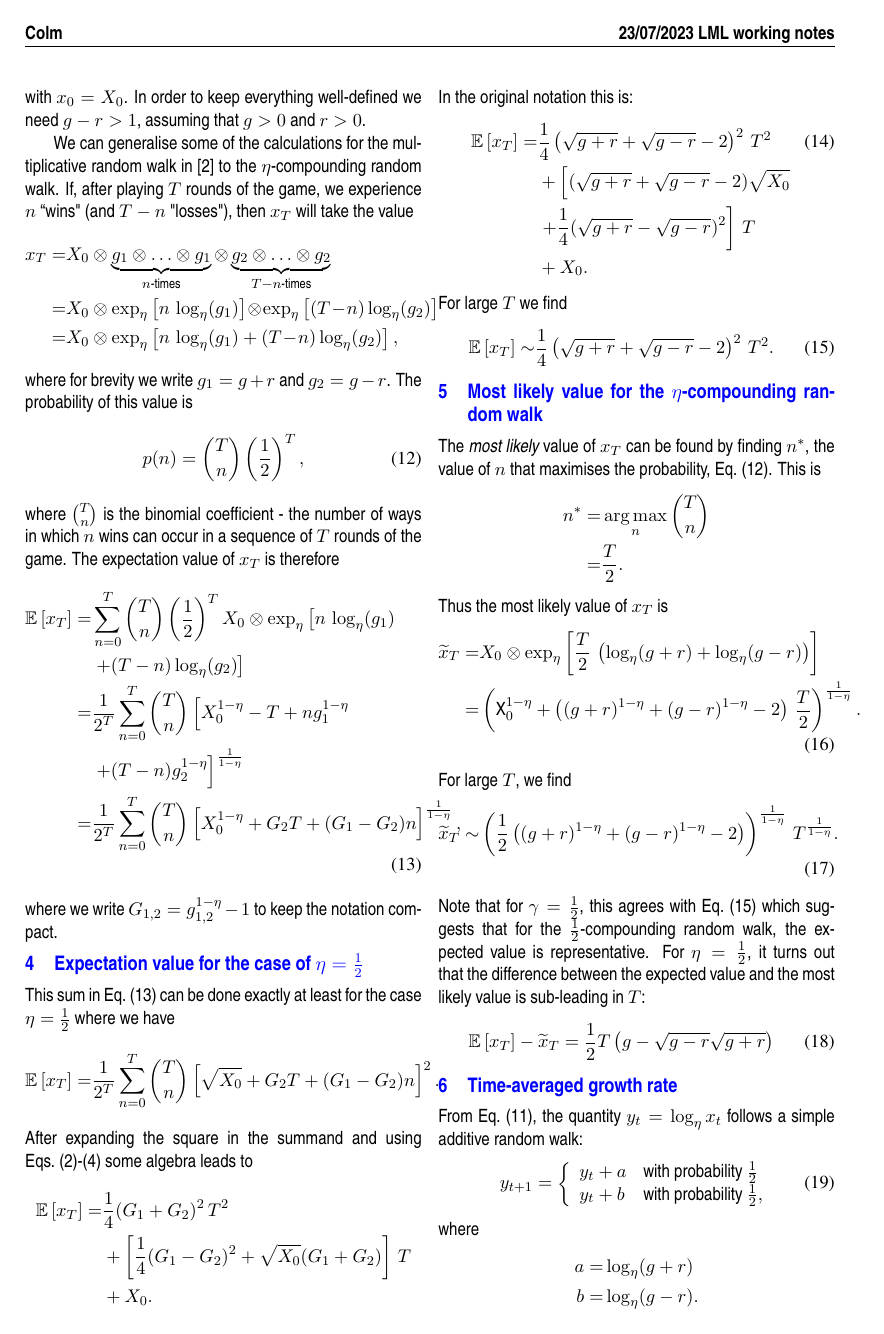
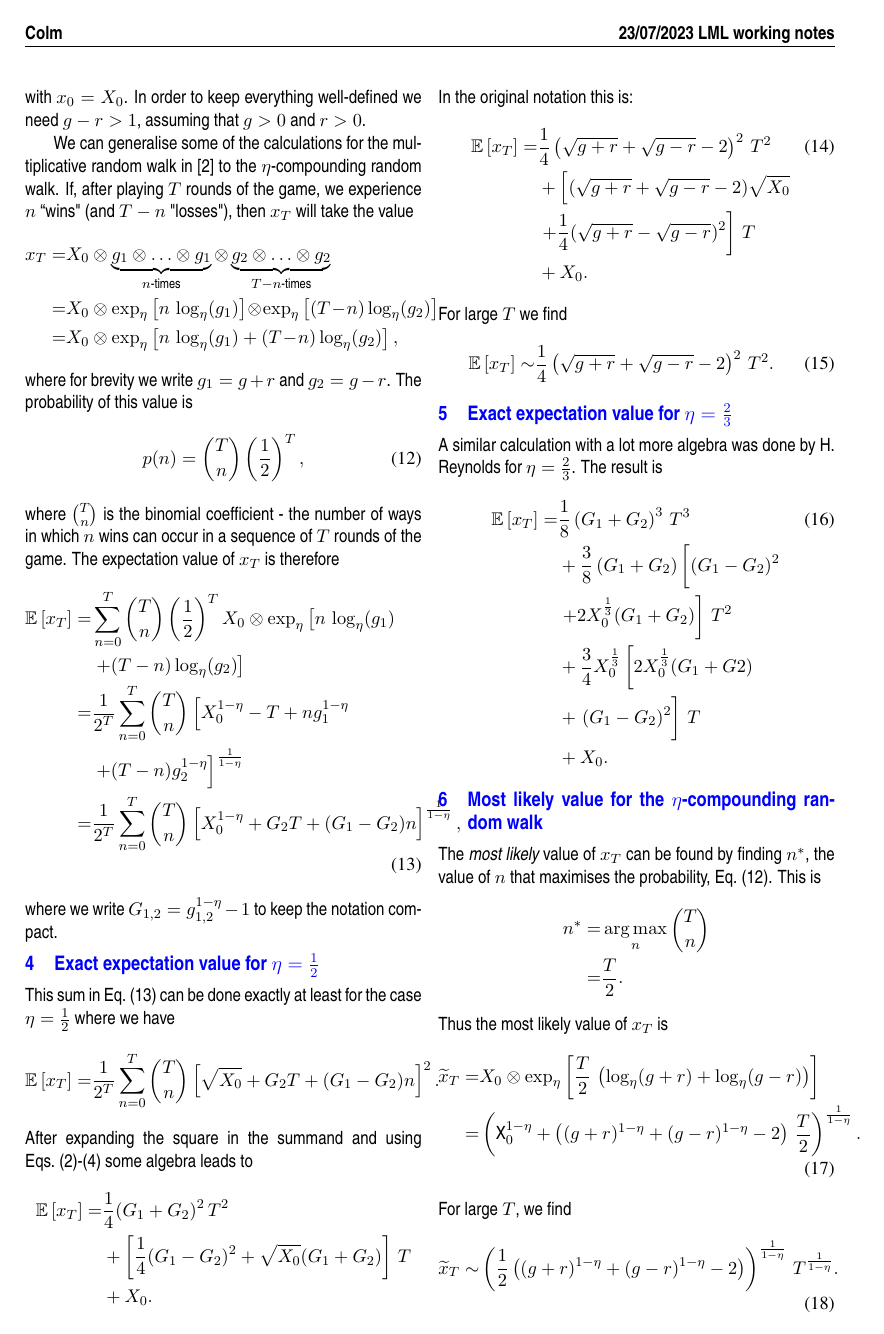
Before and after one commit to colm-connaughton/eta-compounding-note, a LaTeX document (eta-compounding.tex): page 2 of 3. Compiled offline with pdfLaTeX.

Commit message:
Adding formula for cubic case derived by Henry Reynolds during his internship.

```diff
--- a/eta-compounding.tex
+++ b/eta-compounding.tex
@@ -195,7 +195,7 @@ The expectation value of $x_T$ is therefore
 \end{align}
 where we write $G_{1,2} = g_{1,2}^{1-\eta}-1$  to keep the notation compact.
 
-\section{Expectation value for the case of $\eta=\frac{1}{2}$}
+\section{Exact expectation value for $\eta=\frac{1}{2}$}
 
 This sum in Eq.~(\ref{eq-expectationxT}) can be done exactly at least for the case $\eta = \frac{1}{2}$ where we have
 \begin{align*}
@@ -219,6 +219,20 @@ For large  $T$ we find
 \label{eq:ExLargeT}
 \mathbb{E}\left[x_T \right]  \sim & \frac{1}{4} \left( \sqrt{g+r} + \sqrt{g-r} -2\right)^2\, T^2.
 \end{align}
+
+\section{Exact expectation value for $\eta=\frac{2}{3}$}
+
+A similar calculation with a lot more algebra was done by H. Reynolds for $\eta = \frac{2}{3}$. The result
+is
+\begin{align}
+\label{eq:expectationExact2} \mathbb{E}\left[x_T\right] =& \frac{1}{8}\left( G_1+G_2\right)^3\,T^3 \\
+\nonumber &+ \frac{3}{8} \left(G_1+G_2\right) \left[(G_1-G_2)^2 \vphantom{X_0^\frac{1}{3} }  \right.\\
+\nonumber & \left.+ 2 X_0^\frac{1}{3} (G_1+G_2)\right]\,T^2\\
+\nonumber & + \frac{3}{4} X_0^\frac{1}{3} \left[2 X_0^\frac{1}{3} (G_1+G2) \right.\\
+\nonumber & + \left.(G_1-G_2)^2  \vphantom{X_0^\frac{1}{3} } \right]\,T\\
+\nonumber &+ X_0.
+\end{align}
+
 
 \section{Most likely value for the $\eta$-compounding random walk}
 The {\em most likely} value of $x_T$ can be found by finding $n^*$,  the value of $n$ that maximises the probability, Eq.~(\ref{eq:binomialDistr}). This is
```
Also changed, not shown: eta-compounding.pdf.
